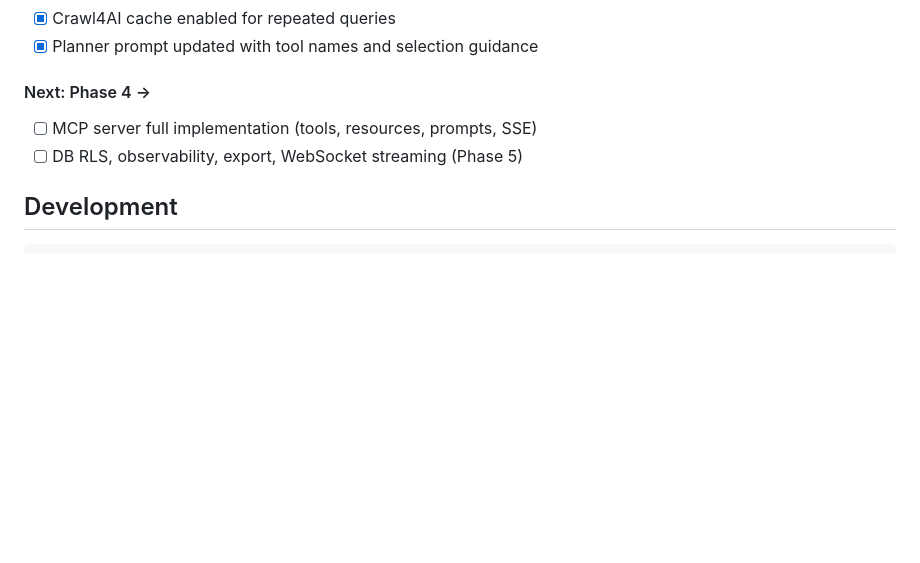
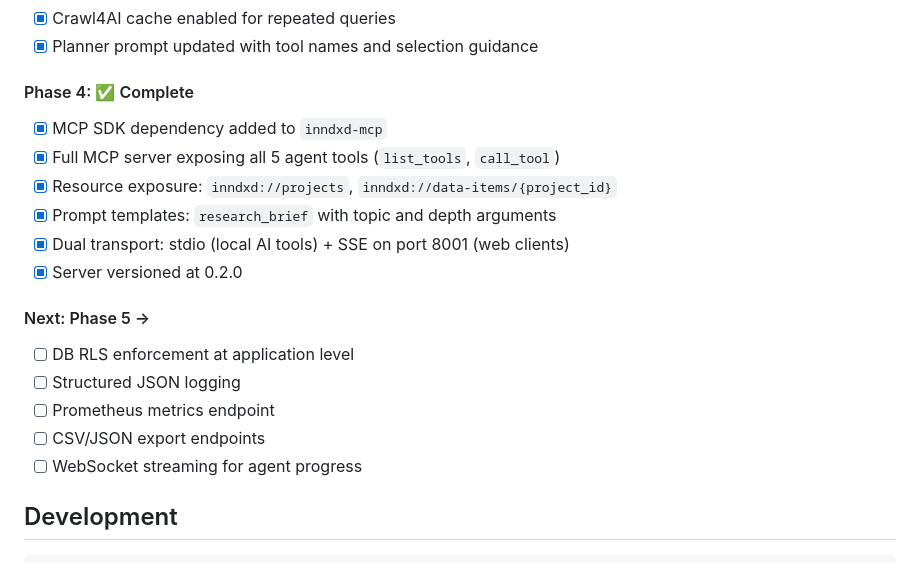
Before and after one commit to Smith-Gray-Pty-Ltd/inndxd, a Markdown page: README.md, the part around the change. GitHub-like rendering; blank space fills up the shorter version.

Commit message:
docs: mark Phase 4 as complete in README and stage2.md tracking

```diff
--- a/README.md
+++ b/README.md
@@ -163,9 +163,20 @@ All endpoints require the `X-Tenant-ID` header (UUID format).
 - [x] Crawl4AI cache enabled for repeated queries
 - [x] Planner prompt updated with tool names and selection guidance
 
-#### Next: Phase 4 →
-- [ ] MCP server full implementation (tools, resources, prompts, SSE)
-- [ ] DB RLS, observability, export, WebSocket streaming (Phase 5)
+#### Phase 4: ✅ Complete
+- [x] MCP SDK dependency added to `inndxd-mcp`
+- [x] Full MCP server exposing all 5 agent tools (`list_tools`, `call_tool`)
+- [x] Resource exposure: `inndxd://projects`, `inndxd://data-items/{project_id}`
+- [x] Prompt templates: `research_brief` with topic and depth arguments
+- [x] Dual transport: stdio (local AI tools) + SSE on port 8001 (web clients)
+- [x] Server versioned at 0.2.0
+
+#### Next: Phase 5 →
+- [ ] DB RLS enforcement at application level
+- [ ] Structured JSON logging
+- [ ] Prometheus metrics endpoint
+- [ ] CSV/JSON export endpoints
+- [ ] WebSocket streaming for agent progress
 
 ## Development
 
```
Also changed, not shown: plan/stage2.md (+1 -1 lines).
